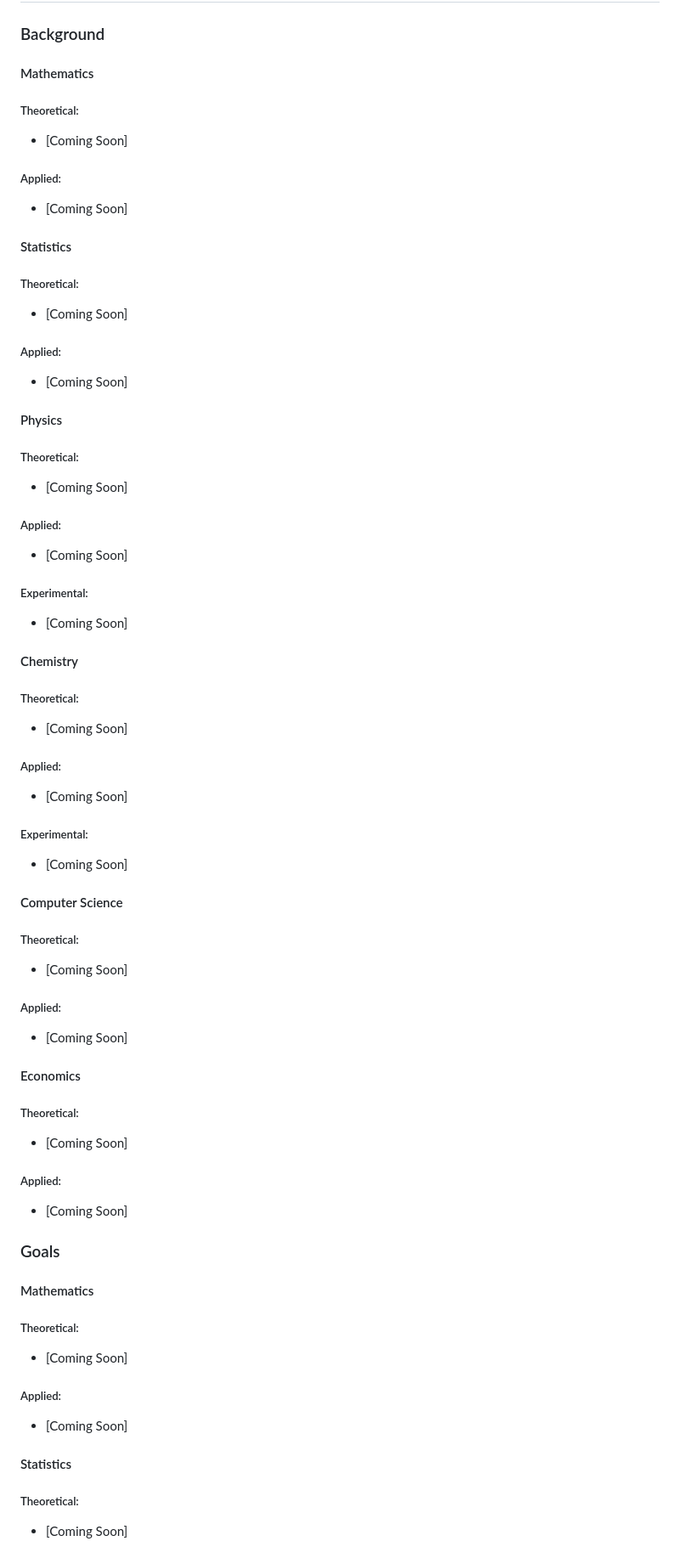
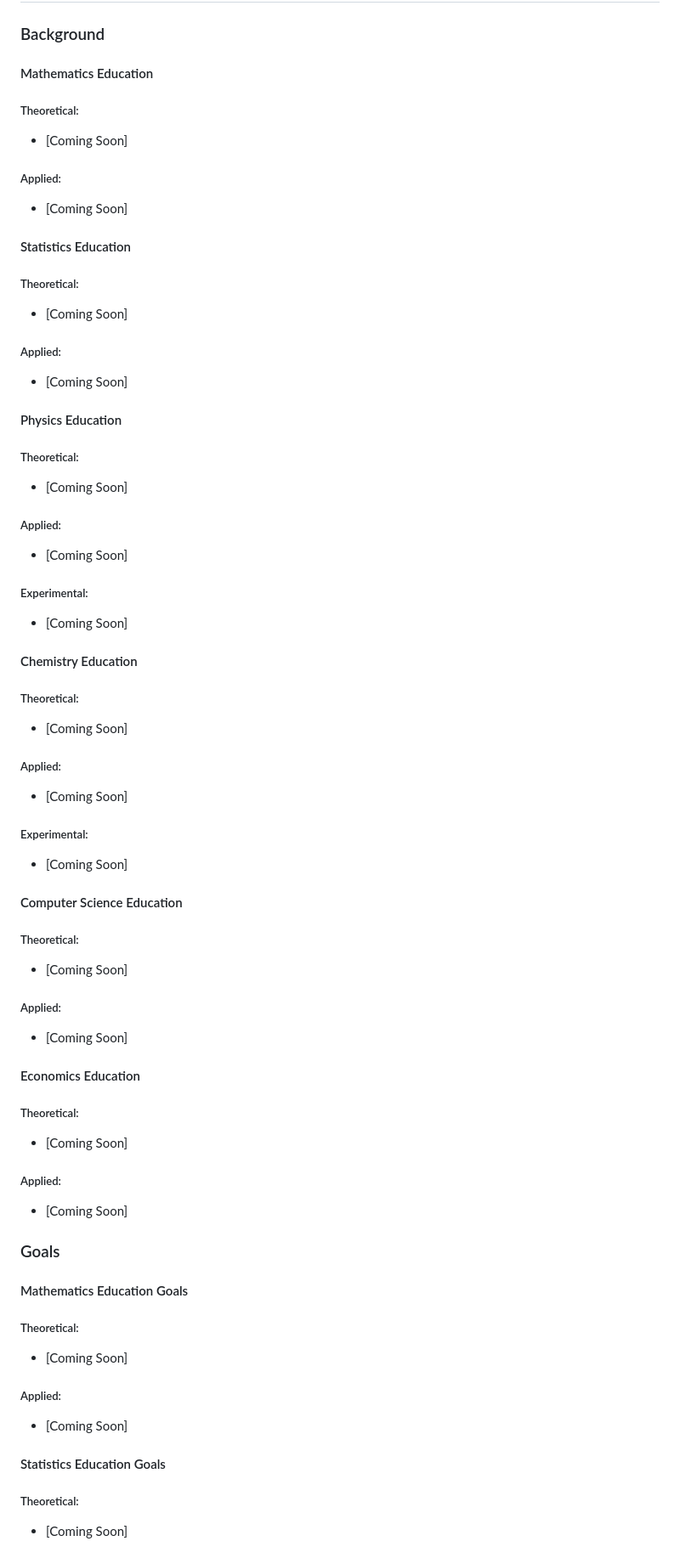
Before and after one commit to JaspreetKhela/JaspreetKhela, a Markdown page: README.md, the part around one of its changes. Shown at 85% size. Rendered like a GitHub page.

```diff
--- a/README.md
+++ b/README.md
@@ -71,21 +71,21 @@ My personality traits, which are habitual patterns of emotion, thought, and beha
 __________
 ## Academic Development Background and Goals
 ### Background
-#### Mathematics
+#### Mathematics Education
 ##### Theoretical:
 * [Coming Soon]
 
 ##### Applied:
 * [Coming Soon]
 
-#### Statistics
+#### Statistics Education
 ##### Theoretical:
 * [Coming Soon]
 
 ##### Applied:
 * [Coming Soon]
 
-#### Physics
+#### Physics Education
 ##### Theoretical:
 * [Coming Soon]
 
@@ -95,7 +95,7 @@ __________
 ##### Experimental:
 * [Coming Soon]
 
-#### Chemistry
+#### Chemistry Education
 ##### Theoretical:
 * [Coming Soon]
 
@@ -105,14 +105,14 @@ __________
 ##### Experimental:
 * [Coming Soon]
 
-#### Computer Science
+#### Computer Science Education
 ##### Theoretical:
 * [Coming Soon]
 
 ##### Applied:
 * [Coming Soon]
 
-#### Economics
+#### Economics Education
 ##### Theoretical:
 * [Coming Soon]
 
@@ -120,14 +120,14 @@ __________
 * [Coming Soon]
 
 ### Goals
-#### Mathematics
+#### Mathematics Education Goals
 ##### Theoretical:
 * [Coming Soon]
 
 ##### Applied:
 * [Coming Soon]
 
-#### Statistics
+#### Statistics Education Goals
 ##### Theoretical:
 * [Coming Soon]
 
```
Also changed, not shown: other parts of README.md (+40 -40 lines).
